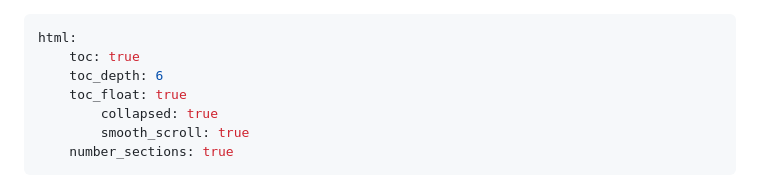
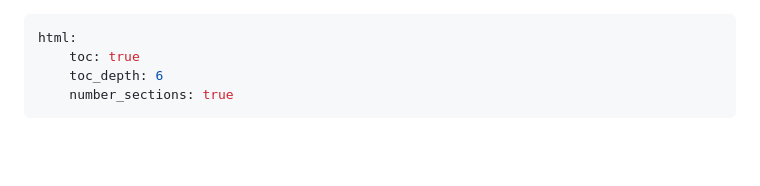
Before and after one commit to ouyanghongyio/data, a Markdown page: docs/articles/demo.md, the part around the change. Rendered like a GitHub page; blank space fills up the shorter version.

Commit message:
修改 demo.md

```diff
--- a/docs/articles/demo.md
+++ b/docs/articles/demo.md
@@ -2,9 +2,6 @@
 html:
     toc: true
     toc_depth: 6
-    toc_float: true
-        collapsed: true
-        smooth_scroll: true
     number_sections: true
 ---
 
```
